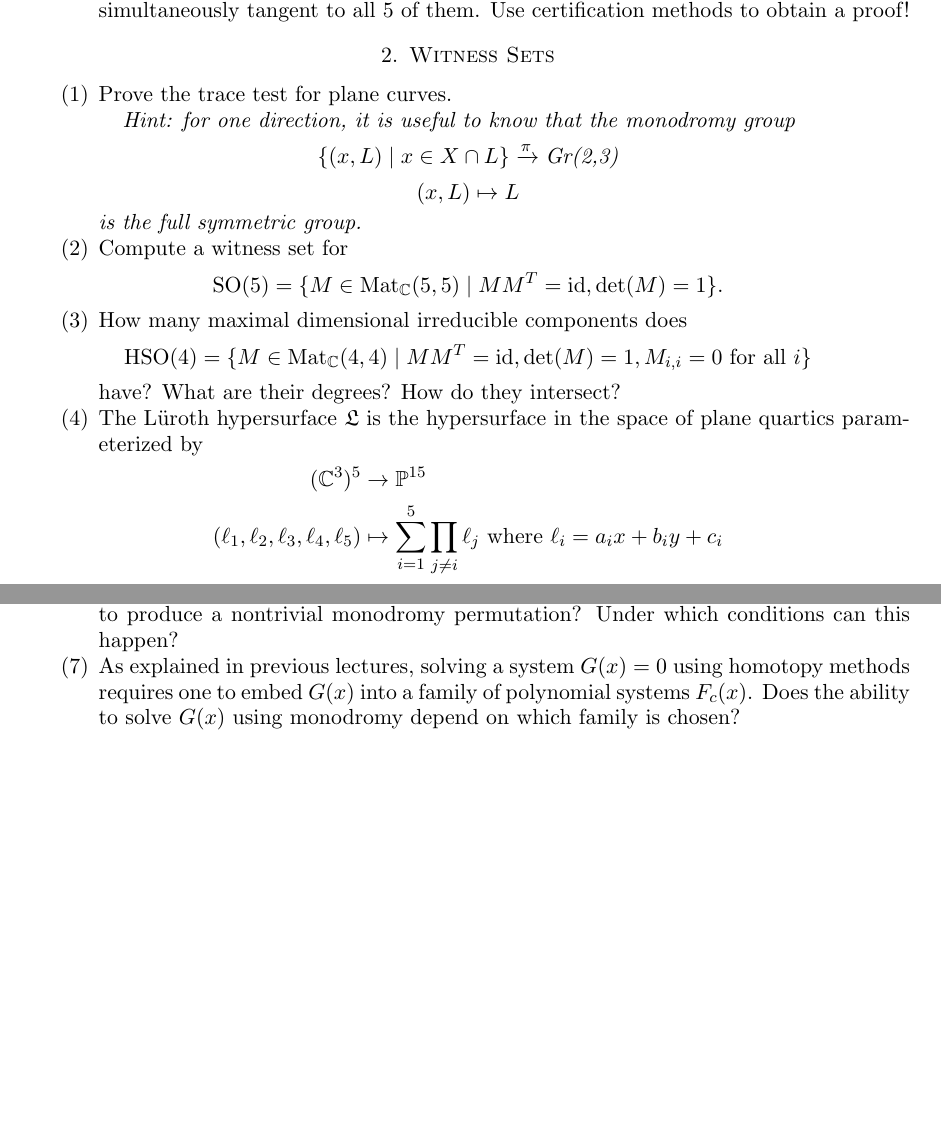
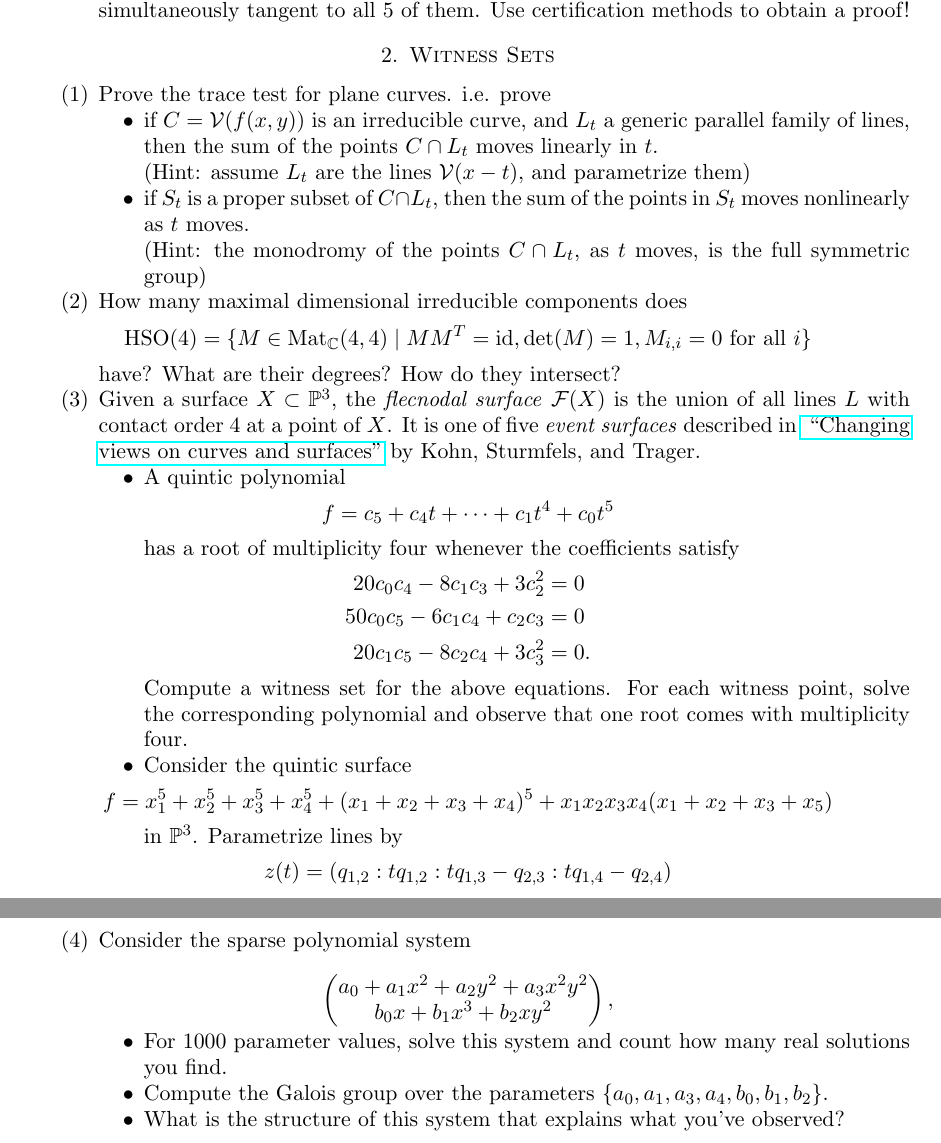
Before and after one commit to PBrdng/Workshop-on-Software-and-Applications-of-Numerical-Nonlinear-Algebra, a LaTeX problem sheet (exercises/Problems.tex): two parts of pages 2 and 5 of 5 before the commit and two parts of pages 2 and 6 of 6 after it, joined at a grey line, cut so that both start at the same text, the shorter picture padded with empty space. Compiled offline with pdfLaTeX.

Commit message:
changes to exercises

```diff
--- a/exercises/Problems.tex
+++ b/exercises/Problems.tex
@@ -107,22 +107,36 @@ $$f=(x^4 + y^4 - 1)(x^2 + y^2 - 2) + x^5y.$$
 
 \section{Witness Sets}
 \begin{enumerate}
-\item Prove the trace test for plane curves.
+\item Prove the trace test for plane curves. i.e. prove
+\begin{itemize}
+\item if $C=\mathcal{V}(f(x,y))$ is an irreducible curve, and $L_t$ a generic parallel family of lines, then the sum of the points $C \cap L_t$ moves linearly in $t$. \\ (Hint: assume $L_t$ are the lines $\mathcal{V}(x-t)$, and parametrize them)
 
-\textit{Hint: for one direction, it is useful to know that the monodromy group $$\{(x,L) \mid x \in X \cap L\} \xrightarrow{\pi} \textrm{Gr(2,3)}$$ $$(x,L) \mapsto L$$ is the full symmetric group.}
-
-\item Compute a witness set for $$\text{SO}(5) = \{M \in \text{Mat}_{\mathbb{C}}(5,5) \mid M M^T = \textrm{id}, \det(M) = 1\}.$$
+\item if $S_t$ is a proper subset of $C \cap L_t$, then the sum of the points in $S_t$ moves nonlinearly as $t$ moves. \\ (Hint: the monodromy of the points $C \cap L_t$, as $t$ moves, is the full symmetric group)
+\end{itemize}
 
 \item How many maximal dimensional irreducible components does
 $$\text{HSO}(4) = \{M \in \text{Mat}_{\mathbb{C}}(4,4) \mid MM^T= \textrm{id}, \det(M) = 1, M_{i,i}=0 \text{ for all }i\}$$
 have? What are their degrees? How do they intersect?
 
-\item The L\"uroth hypersurface $\mathfrak{L}$ is the hypersurface in the space of plane quartics parameterized by
+
+\item Given a surface $X \subset \mathbb{P}^3$, the {\textit{flecnodal surface}} $\mathcal{F}(X)$ is the union of all lines $L$ with contact order $4$ at a point of $X$. It is one of five {\textit{event surfaces}} described in \href{https://arxiv.org/pdf/1707.01877.pdf}{ ``Changing views on curves and surfaces"} by Kohn, Sturmfels, and Trager.
+\begin{itemize}
+\item A quintic polynomial $$f=c_5+c_4t+\cdots+c_1t^4+c_0t^5$$ has a root of multiplicity four whenever the coefficients satisfy
 \begin{align*}
-(\mathbb{C}^3)^5 &\to \mathbb{P}^{15}\\
-(\ell_1,\ell_2,\ell_3,\ell_4,\ell_5) &\mapsto \sum_{i=1}^5 \prod_{j \neq i} \ell_j \text{ where } \ell_i = a_ix+b_iy+c_i
+20c_0c_4-8c_1c_3+3c_2^2&=0 \\
+50c_0c_5-6c_1c_4+c_2c_3&=0 \\
+20c_1c_5-8c_2c_4+3c_3^2&=0.
 \end{align*}
-Compute a witness set for $\mathfrak{L}$. What is its degree?
+Compute a witness set for the above equations. For each witness point, solve the corresponding polynomial and observe that one root comes with multiplicity four.
+\item Consider the quintic surface $$f = x_1^5+x_2^5+x_3^5+x_4^5+(x_1+x_2+x_3+x_4)^5+x_1x_2x_3x_4(x_1+x_2+x_3+x_5)$$
+in $\mathbb{P}^3$. Parametrize lines by
+$$z(t) = (q_{1,2}:tq_{1,2}:tq_{1,3}-q_{2,3}:tq_{1,4}-q_{2,4})$$
+(here $\{q_{1,2},q_{1,3},q_{1,4},q_{2,3},q_{2,4},q_{3,4}\}$ are Pl\"ucker coordinates).
+
+Compute a witness set for the Flecnodal surface of $X=\mathcal{V}(f)$ in the coordinates $q$ (remember to include the Pl\"ucker relation $q_{1,2}q_{3,4}-q_{1,3}q_{2,4}+q_{1,4}q_{2,3}=0$.) What is its degree?
+\end{itemize}
+
+
 
 
 \end{enumerate}
@@ -241 +260,2 @@ Let $U$ be the set of regular values of $\pi$ and $G_\pi$ the monodromy group ba
 
+\item Consider the sparse polynomial system
@@ -249,8 +263,12 @@ has two maximal dimensional irreducible components
- Is it possible for a real path in $U$ to produce a nontrivial monodromy permutation? Under which conditions can this happen?
-
-\item As explained in previous lectures, solving a system $G(x)=0$ using homotopy methods requires one to embed $G(x)$ into a family of polynomial systems $F_c(x)$. Does the ability to solve $G(x)$ using monodromy depend on which family is chosen?
-
-
+$$\begin{pmatrix}
+a_0+a_1x^2+a_2y^2+a_3x^2y^2 \\
+b_0x+b_1x^3+b_2xy^2\\
+\end{pmatrix},$$
+\begin{itemize}
+\item For $1000$ parameter values, solve this system and count how many real solutions you find.
+\item Compute the Galois group over the parameters $\{a_0,a_1,a_3,a_4,b_0,b_1,b_2\}$.
+\item What is the structure of this system that explains what you've observed?
+\end{itemize}
 \end{enumerate}
 
 
```
Also changed, not shown: exercises/Problems.tex (19 more changed lines), 1 other file.
